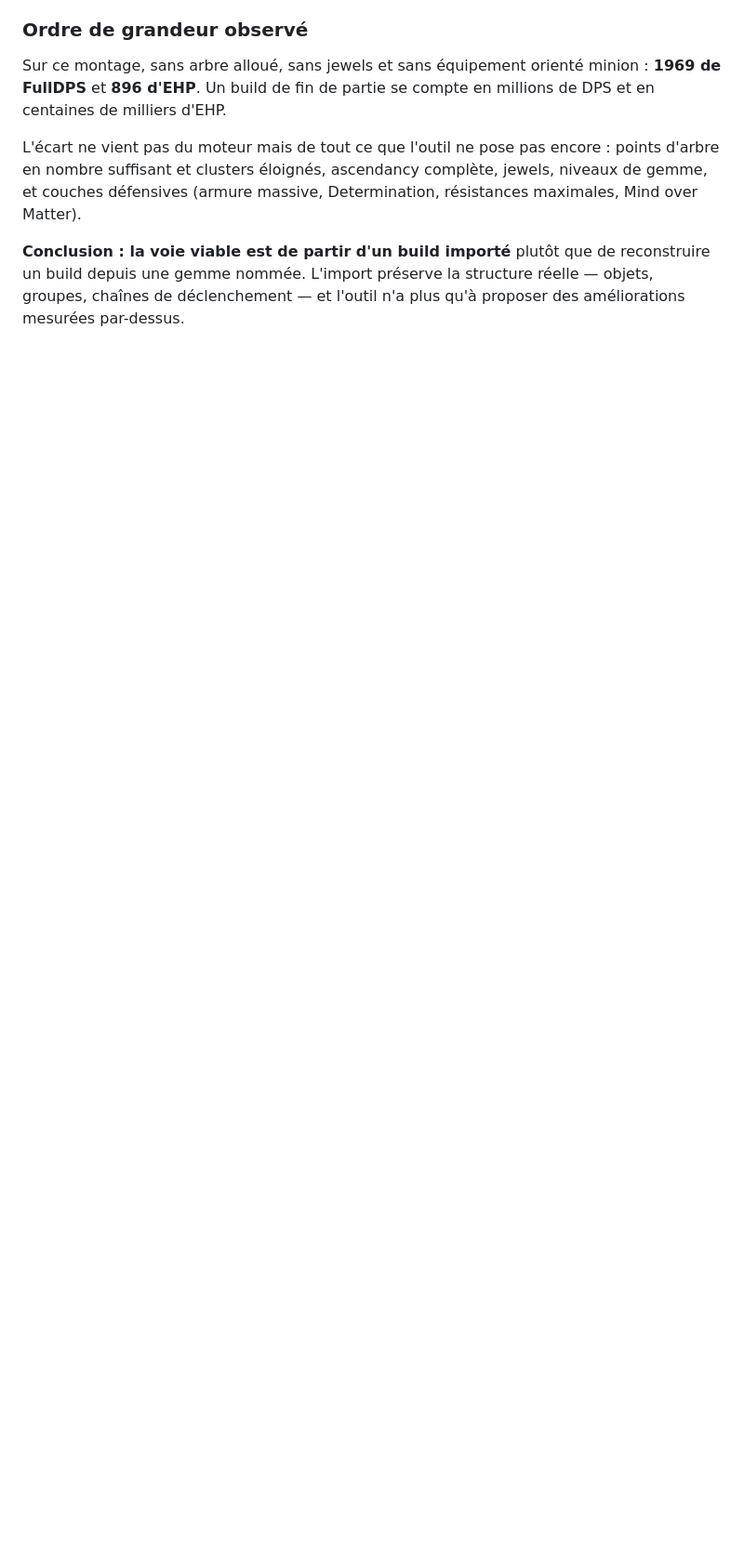
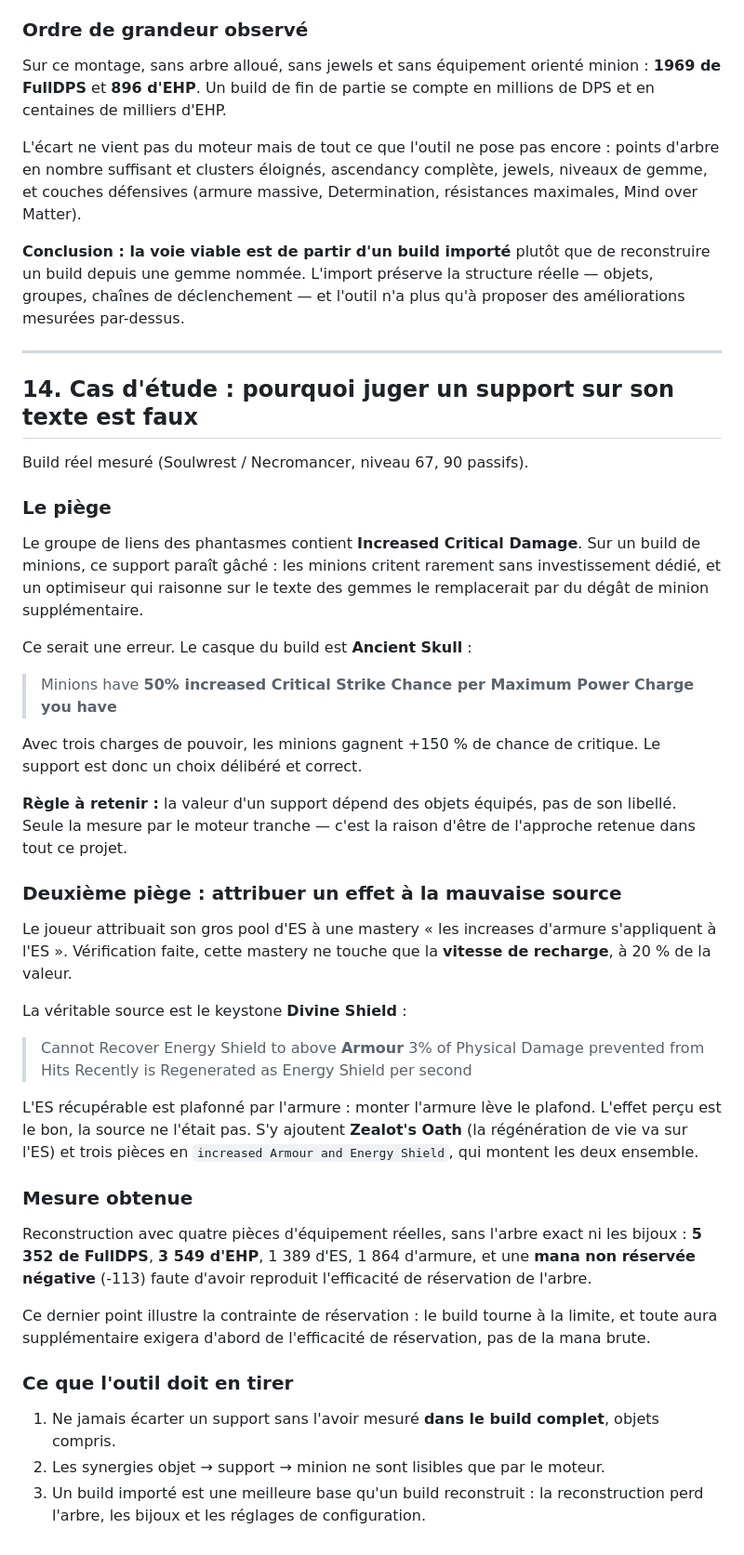
Before and after one commit to RedSwick/Poe-build-, a Markdown page: docs/poe-mecaniques-3.29.md, the part around the change. Shown at 93% size. GitHub-like rendering; blank space fills up the shorter version.

Commit message:
Documente deux pièges d'optimisation vus sur un build réel
Cas mesuré sur un Soulwrest / Necromancer niveau 67 fourni par
l'utilisateur.

Premier piège : le groupe des phantasmes porte Increased Critical Damage,
qui paraît gâché sur un build de minions. Un optimiseur raisonnant sur le
texte des gemmes le remplacerait. Ce serait une erreur : le casque est un
Ancient Skull, qui donne aux minions 50 % de chance de critique par charge
de pouvoir maximum. Le support est un choix correct, et seule la mesure
dans le build complet permet de le voir.

Second piège : l'utilisateur attribuait son pool d'ES à une mastery
« increases d'armure appliquées à l'ES ». Cette mastery ne touche en
réalité que la vitesse de recharge. La source réelle est le keystone
Divine Shield, qui plafonne l'ES récupérable à la valeur d'armure — l'effet
perçu était juste, la source ne l'était pas.

Mesure de la reconstruction avec quatre pièces réelles, sans l'arbre exact :
5 352 de FullDPS, 3 549 d'EHP, mana non réservée négative faute d'avoir
reproduit l'efficacité de réservation de l'arbre.

Co-Authored-By: Claude Opus 5 <noreply@anthropic.com>
Claude-Session: https://claude.ai/code/session_01Wwx5PKL9kh72mQk3VSaHwq

```diff
--- a/docs/poe-mecaniques-3.29.md
+++ b/docs/poe-mecaniques-3.29.md
@@ -331,3 +331,64 @@ Determination, résistances maximales, Mind over Matter).
 de reconstruire un build depuis une gemme nommée. L'import préserve la
 structure réelle — objets, groupes, chaînes de déclenchement — et l'outil
 n'a plus qu'à proposer des améliorations mesurées par-dessus.
+
+---
+
+## 14. Cas d'étude : pourquoi juger un support sur son texte est faux
+
+Build réel mesuré (Soulwrest / Necromancer, niveau 67, 90 passifs).
+
+### Le piège
+
+Le groupe de liens des phantasmes contient **Increased Critical Damage**. Sur
+un build de minions, ce support paraît gâché : les minions critent rarement
+sans investissement dédié, et un optimiseur qui raisonne sur le texte des
+gemmes le remplacerait par du dégât de minion supplémentaire.
+
+Ce serait une erreur. Le casque du build est **Ancient Skull** :
+
+> Minions have **50% increased Critical Strike Chance per Maximum Power
+> Charge you have**
+
+Avec trois charges de pouvoir, les minions gagnent +150 % de chance de
+critique. Le support est donc un choix délibéré et correct.
+
+**Règle à retenir :** la valeur d'un support dépend des objets équipés, pas
+de son libellé. Seule la mesure par le moteur tranche — c'est la raison
+d'être de l'approche retenue dans tout ce projet.
+
+### Deuxième piège : attribuer un effet à la mauvaise source
+
+Le joueur attribuait son gros pool d'ES à une mastery « les increases
+d'armure s'appliquent à l'ES ». Vérification faite, cette mastery ne touche
+que la **vitesse de recharge**, à 20 % de la valeur.
+
+La véritable source est le keystone **Divine Shield** :
+
+> Cannot Recover Energy Shield to above **Armour**
+> 3% of Physical Damage prevented from Hits Recently is Regenerated as
+> Energy Shield per second
+
+L'ES récupérable est plafonné par l'armure : monter l'armure lève le
+plafond. L'effet perçu est le bon, la source ne l'était pas. S'y ajoutent
+**Zealot's Oath** (la régénération de vie va sur l'ES) et trois pièces en
+`increased Armour and Energy Shield`, qui montent les deux ensemble.
+
+### Mesure obtenue
+
+Reconstruction avec quatre pièces d'équipement réelles, sans l'arbre exact
+ni les bijoux : **5 352 de FullDPS**, **3 549 d'EHP**, 1 389 d'ES,
+1 864 d'armure, et une **mana non réservée négative** (-113) faute d'avoir
+reproduit l'efficacité de réservation de l'arbre.
+
+Ce dernier point illustre la contrainte de réservation : le build tourne
+à la limite, et toute aura supplémentaire exigera d'abord de l'efficacité
+de réservation, pas de la mana brute.
+
+### Ce que l'outil doit en tirer
+
+1. Ne jamais écarter un support sans l'avoir mesuré **dans le build complet**,
+   objets compris.
+2. Les synergies objet → support → minion ne sont lisibles que par le moteur.
+3. Un build importé est une meilleure base qu'un build reconstruit : la
+   reconstruction perd l'arbre, les bijoux et les réglages de configuration.
```
